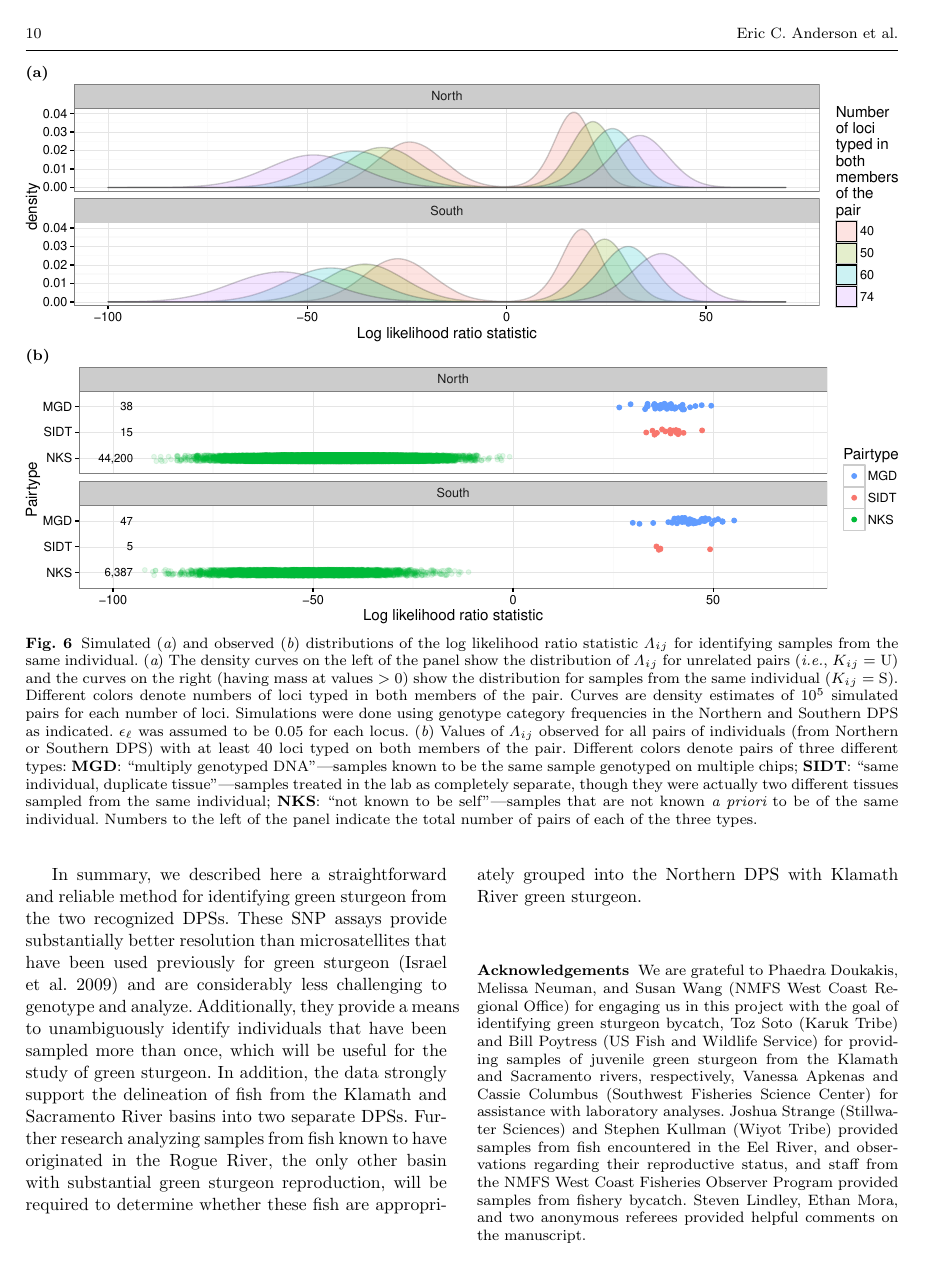
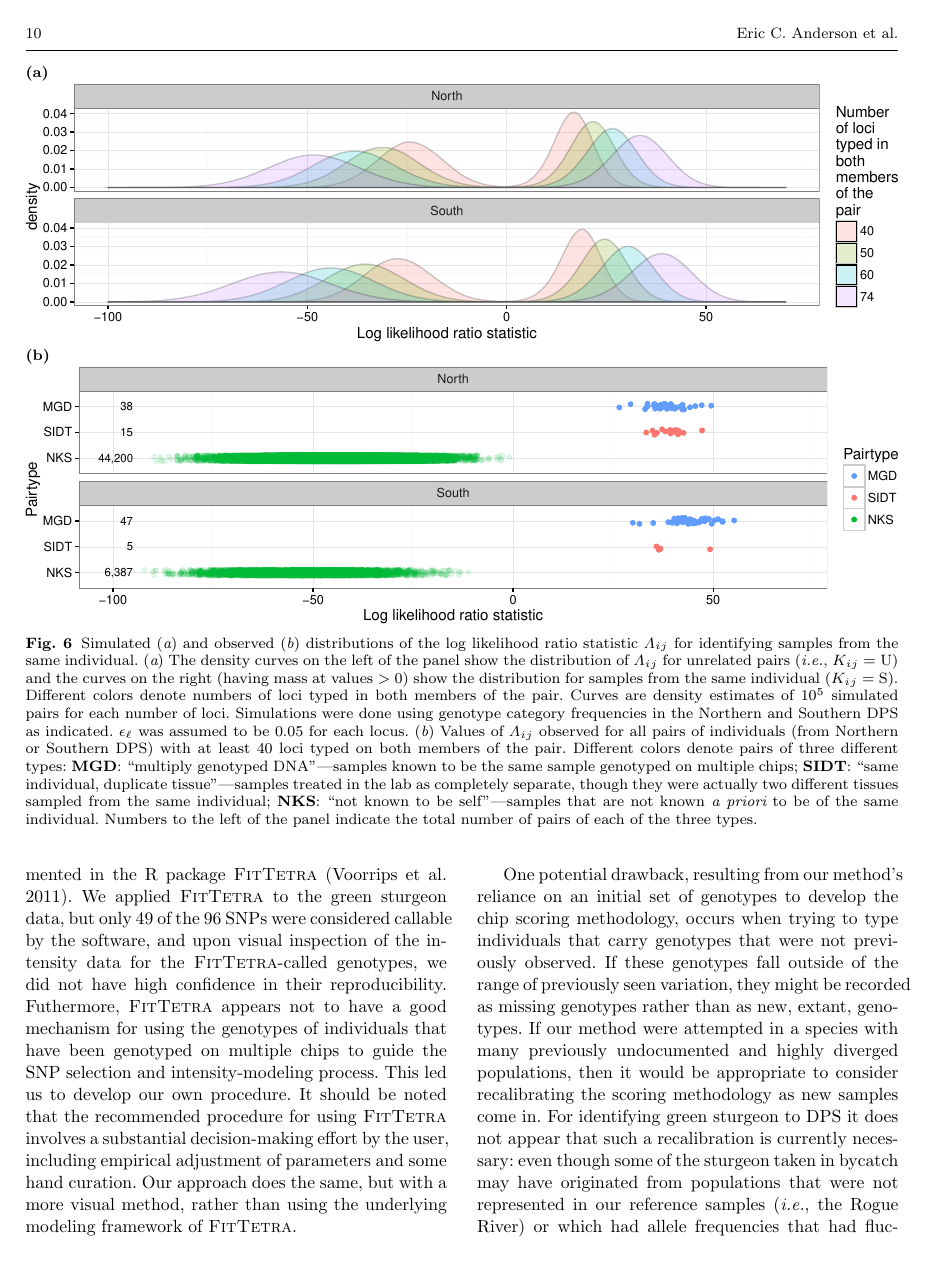
Before and after one commit to ngthomas/sturgeon_fluidigm, a LaTeX paper (tex/cons-gen/cons-gen-sturgeon.tex): page 10 of 11. Compiled offline with pdfLaTeX.

Commit message:
Address more referee critiques in the MS.

```diff
--- a/tex/cons-gen/cons-gen-sturgeon.tex
+++ b/tex/cons-gen/cons-gen-sturgeon.tex
@@ -832,8 +846,18 @@ substantial decision-making effort by the user, including empirical
 adjustment of parameters and some hand curation. Our approach does the same, but with a more visual
 method, rather than using the underlying modeling framework of {\sc FitTetra}.
 
-
+One potential drawback, resulting from our method's reliance on an initial set
+of genotypes to develop the chip scoring methodology, occurs when
+trying to type individuals that
+carry genotypes that were not previously observed.  If these genotypes fall
+outside of the range of previously seen variation, they might be recorded as missing
+genotypes rather than as new, extant, genotypes.  If our method were attempted
+in a species with many previously undocumented and highly diverged populations, then it would
+be appropriate to consider recalibrating the scoring methodology as new samples come in.
+For identifying green sturgeon to DPS it does not appear that such a recalibration
+is currently necessary: even though some of the sturgeon
+taken in bycatch may have originated from populations that were not represented in our reference
+samples (\ie the Rogue River) or which had allele frequencies that
+had fluctuated temporally from those in our reference populations, there were no individuals that could not be identified to DPS without great certainty.
 
 In summary, we described here a straightforward and reliable method for identifying
-green sturgeon from the two recognized DPSs. These SNP assays provide substantially
-better resolution than microsatellites that have been used previously for green sturgeon \citep{Israeletal2009}
```
Also changed, not shown: tex/cons-gen/cons-gen-sturgeon.tex (22 more changed lines).
